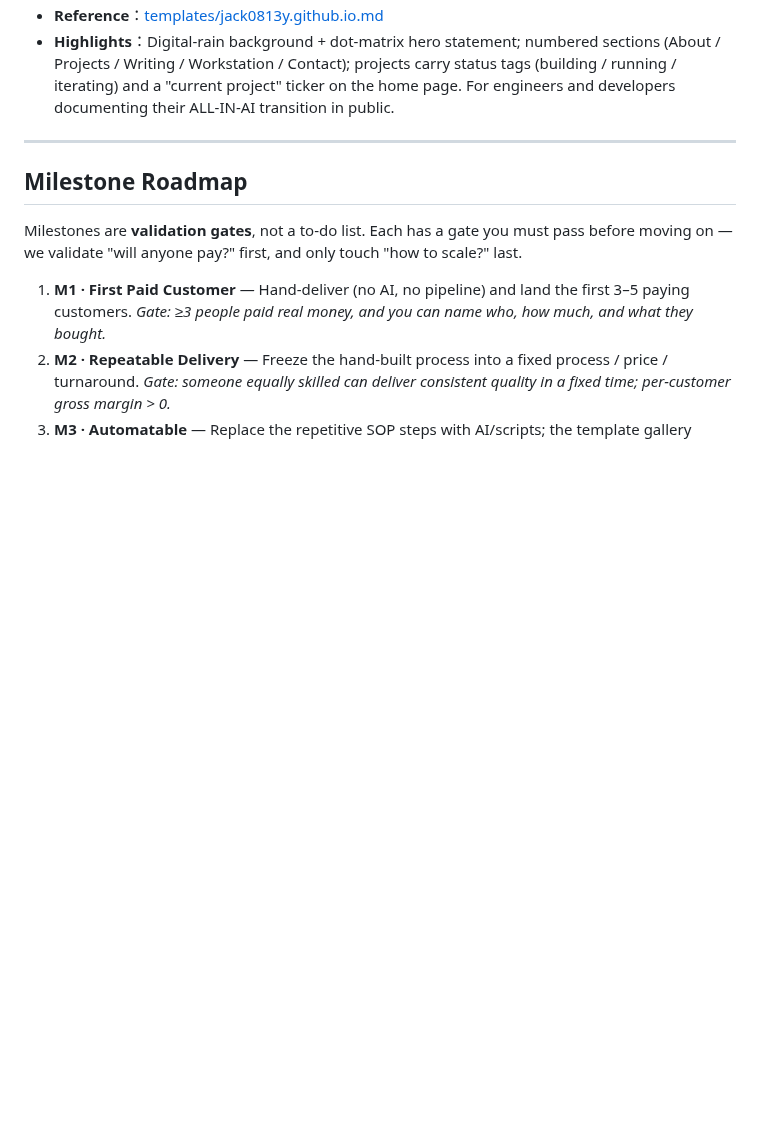
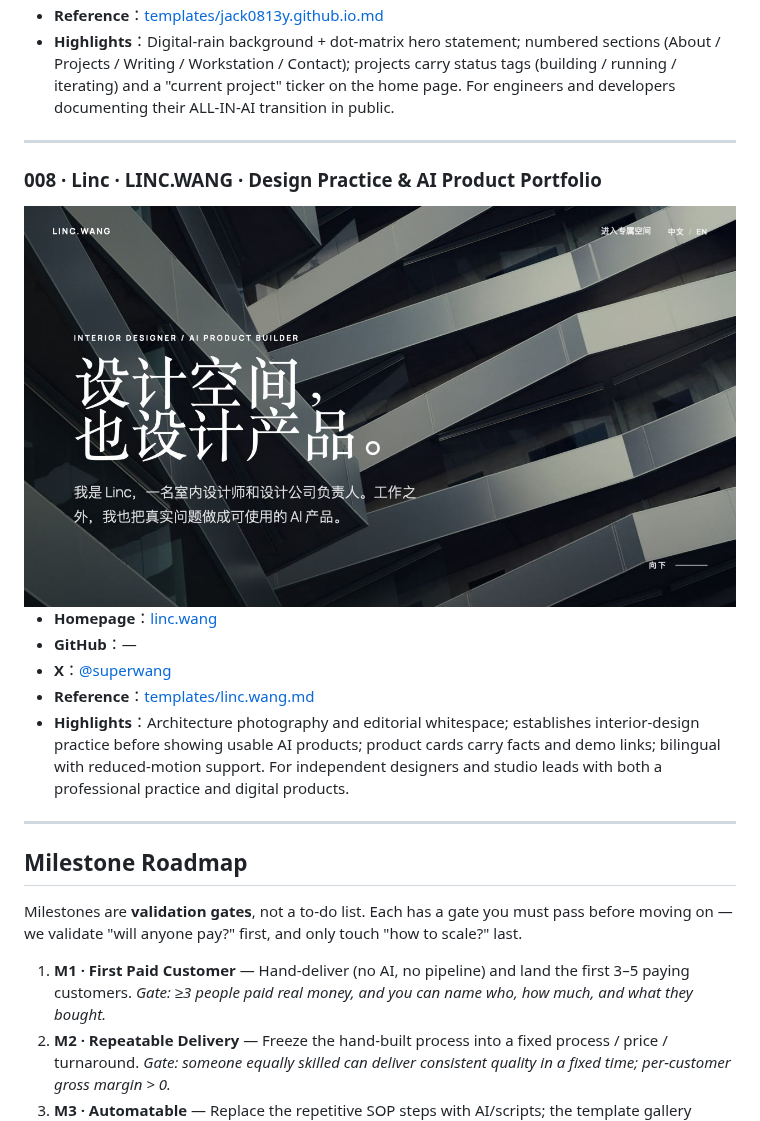
Before and after one commit to KOSXAI/Personal-website-ai, a Markdown page: README.md, the part around the change. Drawn GitHub-style; pictures changed too: templates/linc.wang-home.jpg (added); blank space fills up the shorter version.

Commit message:
feat: 新增模板 #008 LINC.WANG (#1)

```diff
--- a/README.md
+++ b/README.md
@@ -107,6 +107,18 @@ The gallery is a **customer-acquisition / SEO asset**, not the product: it's the
 
 ---
 
+### 008 · Linc · LINC.WANG · Design Practice & AI Product Portfolio
+
+<img src="templates/linc.wang-home.jpg" alt="linc.wang preview" width="100%">
+
+- **Homepage**：[linc.wang](https://linc.wang)
+- **GitHub**：—
+- **X**：[@superwang](https://x.com/superwang)
+- **Reference**：[templates/linc.wang.md](templates/linc.wang.md)
+- **Highlights**：Architecture photography and editorial whitespace; establishes interior-design practice before showing usable AI products; product cards carry facts and demo links; bilingual with reduced-motion support. For independent designers and studio leads with both a professional practice and digital products.
+
+---
+
 ## Milestone Roadmap
 
 Milestones are **validation gates**, not a to-do list. Each has a gate you must pass before moving on — we validate "will anyone pay?" first, and only touch "how to scale?" last.
```
Also changed, not shown: README.zh.md (+12 -0 lines), templates/linc.wang.md (added, +32 -0 lines), site/assets/linc.wang-home.jpg (added), 1 other file.
